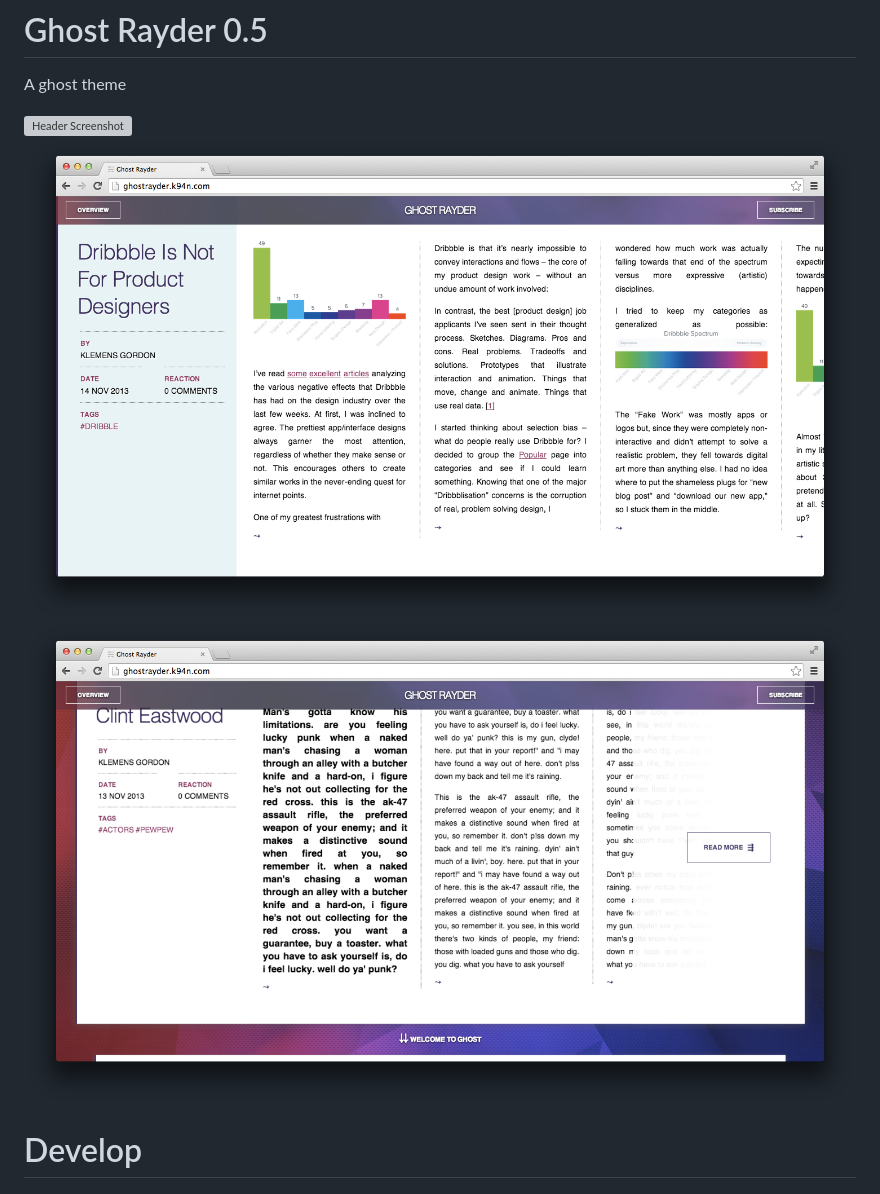
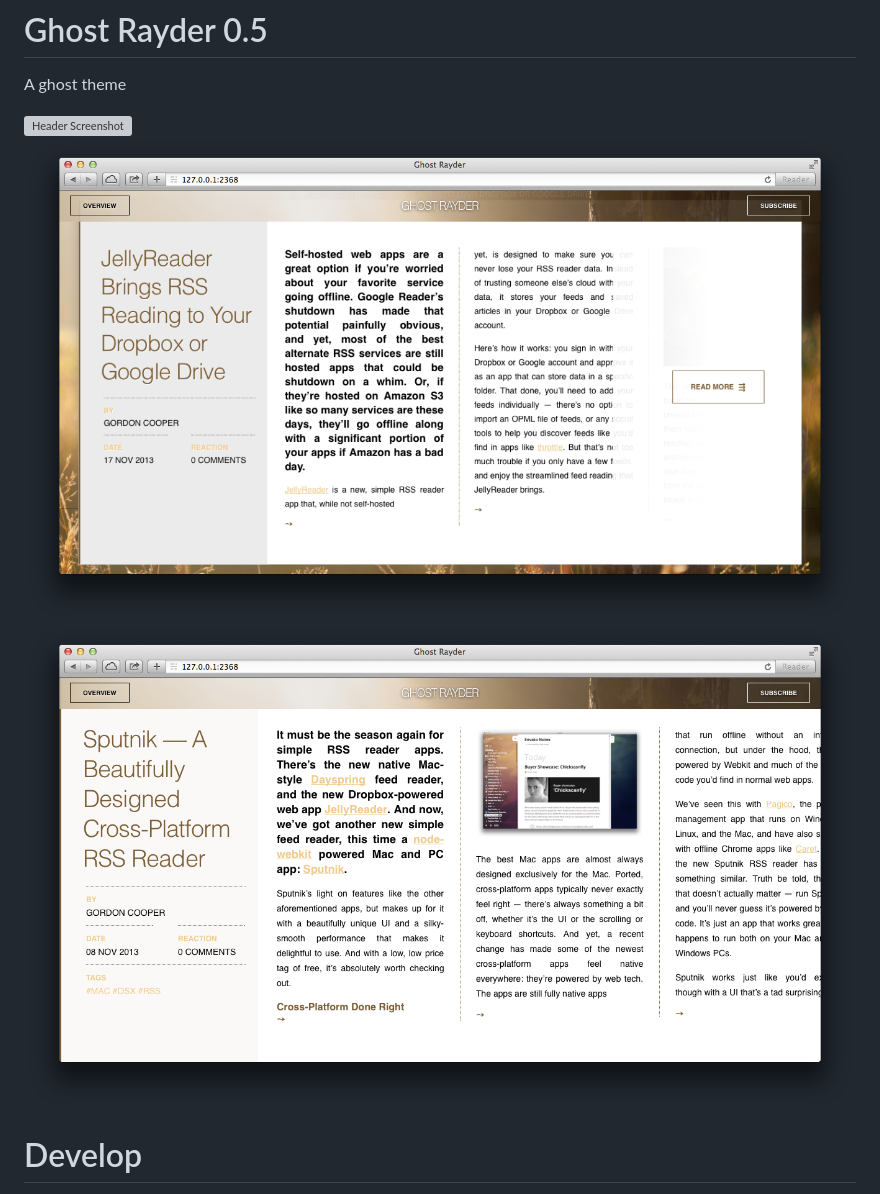
Before and after one commit to k9ordon/ghostrayder, a Markdown page: README.md, the part around the change. Drawn GitHub-style; pictures changed too: screens/article.png, screens/articleTip.png (deleted), screens/read.png (added); grey boxes are pictures that could not be loaded.

Commit message:
updated screenshots

```diff
--- a/README.md
+++ b/README.md
@@ -4,7 +4,7 @@ A ghost theme
 
 ![Header Screenshot](/screens/header.png)
 ![Article Screenshot](/screens/article.png)
-![Article Tip Screenshot](/screens/articleTip.png)
+![Article Read Screenshot](/screens/read.png)
 
 # Develop
 based on npm, grunt & bower
```
Also changed, not shown: 1 other file.
